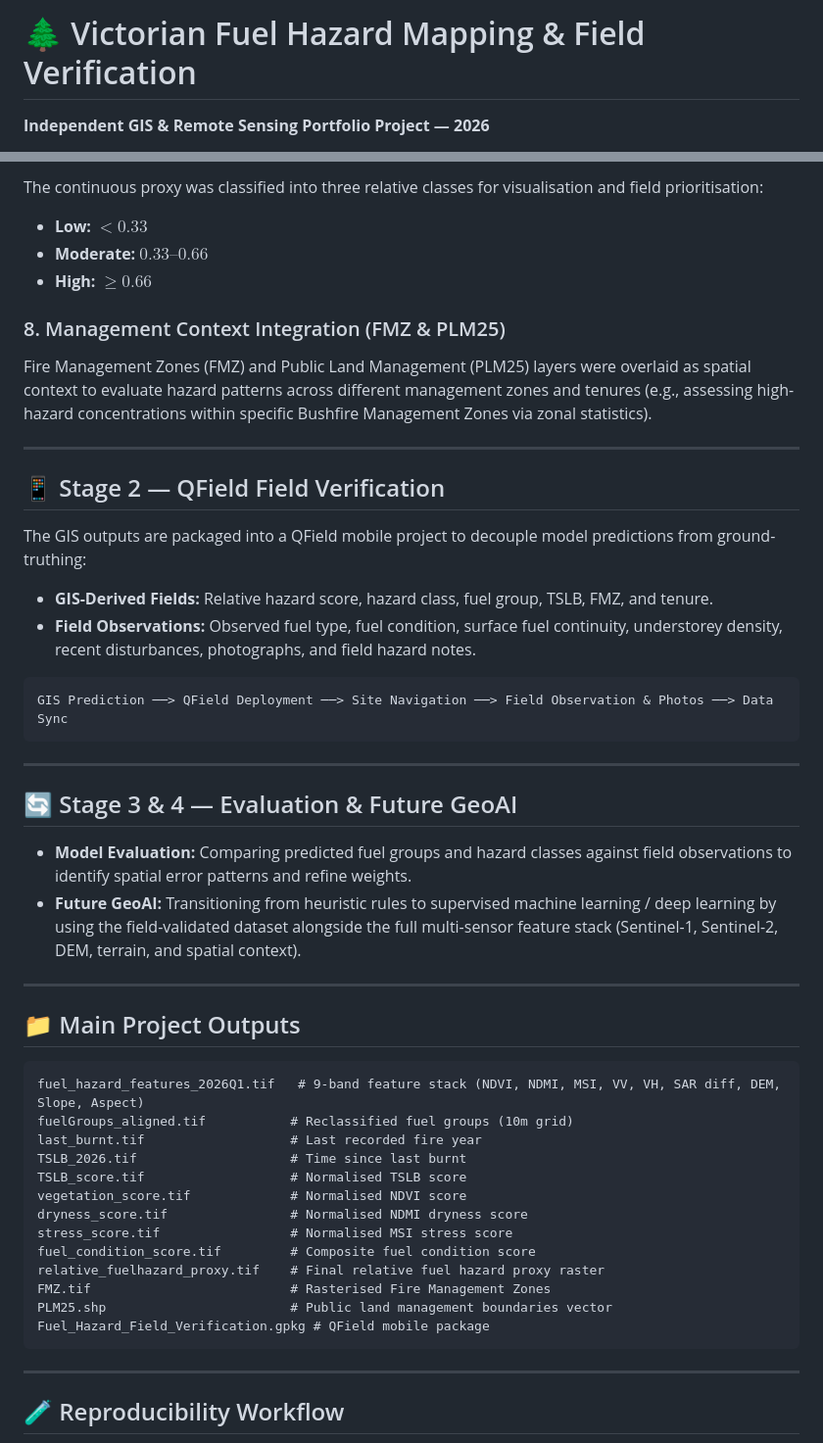
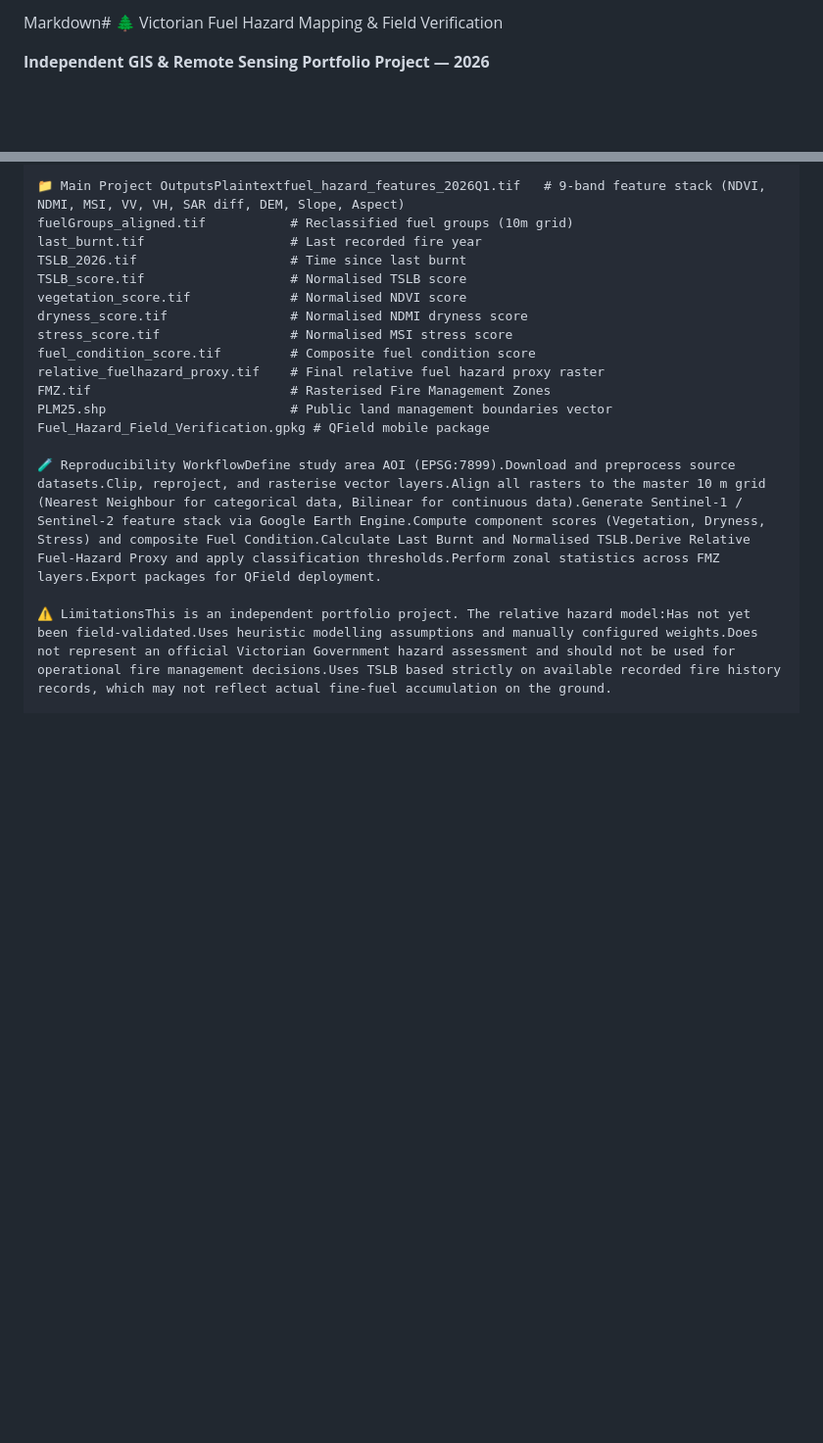
Before and after one commit to Zahra9604/victorian-fuel-hazard-mapping, a Markdown page: README.md, 2 parts joined by grey strips. Shown at 98% size. Drawn GitHub-style; blank space fills up the shorter version.

````diff
--- a/README.md
+++ b/README.md
@@ -1,4 +1,4 @@
-# 🌲 Victorian Fuel Hazard Mapping & Field Verification
+Markdown# 🌲 Victorian Fuel Hazard Mapping & Field Verification
 
 **Independent GIS & Remote Sensing Portfolio Project — 2026**
 
@@ -128,36 +69,4 @@ $$\text{RelativeFuelHazard} = 0.60 \times \text{FuelConditionNormalised} + 0.40
-The continuous proxy was classified into three relative classes for visualisation and field prioritisation:
-* **Low:** $< 0.33$
-* **Moderate:** $0.33\text{--}0.66$
-* **High:** $\ge 0.66$
-
-### 8. Management Context Integration (FMZ & PLM25)
-Fire Management Zones (FMZ) and Public Land Management (PLM25) layers were overlaid as spatial context to evaluate hazard patterns across different management zones and tenures (e.g., assessing high-hazard concentrations within specific Bushfire Management Zones via zonal statistics).
-
----
-
-## 📱 Stage 2 — QField Field Verification
-
-The GIS outputs are packaged into a QField mobile project to decouple model predictions from ground-truthing:
-* **GIS-Derived Fields:** Relative hazard score, hazard class, fuel group, TSLB, FMZ, and tenure.
-* **Field Observations:** Observed fuel type, fuel condition, surface fuel continuity, understorey density, recent disturbances, photographs, and field hazard notes.
-
-```text
-GIS Prediction ──> QField Deployment ──> Site Navigation ──> Field Observation & Photos ──> Data Sync
-```
-
----
-
-## 🔄 Stage 3 & 4 — Evaluation & Future GeoAI
-
-* **Model Evaluation:** Comparing predicted fuel groups and hazard classes against field observations to identify spatial error patterns and refine weights.
-* **Future GeoAI:** Transitioning from heuristic rules to supervised machine learning / deep learning by using the field-validated dataset alongside the full multi-sensor feature stack (Sentinel-1, Sentinel-2, DEM, terrain, and spatial context).
-
----
-
-## 📁 Main Project Outputs
-
-```text
-fuel_hazard_features_2026Q1.tif   # 9-band feature stack (NDVI, NDMI, MSI, VV, VH, SAR diff, DEM, Slope, Aspect)
+📁 Main Project OutputsPlaintextfuel_hazard_features_2026Q1.tif   # 9-band feature stack (NDVI, NDMI, MSI, VV, VH, SAR diff, DEM, Slope, Aspect)
 fuelGroups_aligned.tif           # Reclassified fuel groups (10m grid)
 last_burnt.tif                   # Last recorded fire year
 TSLB_2026.tif                    # Time since last burnt
@@ -170,9 +79,8 @@ relative_fuelhazard_proxy.tif    # Final relative fuel hazard proxy raster
 FMZ.tif                          # Rasterised Fire Management Zones
 PLM25.shp                        # Public land management boundaries vector
 Fuel_Hazard_Field_Verification.gpkg # QField mobile package
-```
 
----
+🧪 Reproducibility WorkflowDefine study area AOI (EPSG:7899).Download and preprocess source datasets.Clip, reproject, and rasterise vector layers.Align all rasters to the master 10 m grid (Nearest Neighbour for categorical data, Bilinear for continuous data).Generate Sentinel-1 / Sentinel-2 feature stack via Google Earth Engine.Compute component scores (Vegetation, Dryness, Stress) and composite Fuel Condition.Calculate Last Burnt and Normalised TSLB.Derive Relative Fuel-Hazard Proxy and apply classification thresholds.Perform zonal statistics across FMZ layers.Export packages for QField deployment.
 
-## 🧪 Reproducibility Workflow
+⚠️ LimitationsThis is an independent portfolio project. The relative hazard model:Has not yet been field-validated.Uses heuristic modelling assumptions and manually configured weights.Does not represent an official Victorian Government hazard assessment and should not be used for operational fire management decisions.Uses TSLB based strictly on available recorded fire history records, which may not reflect actual fine-fuel accumulation on the ground.
 
````
Also changed, not shown: other parts of README.md (+3 -89 lines).
